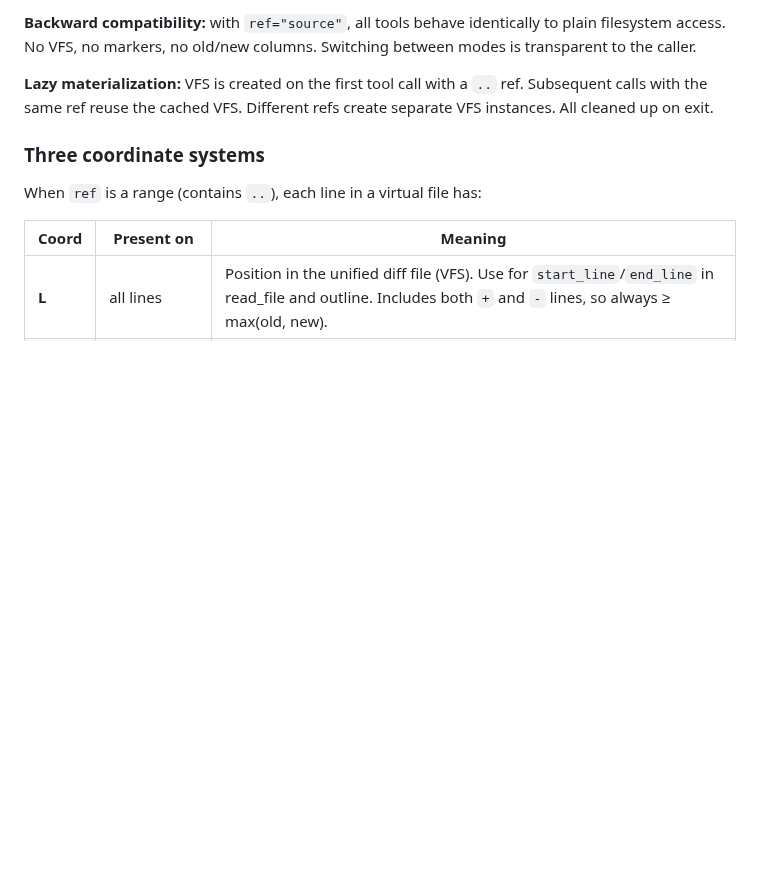
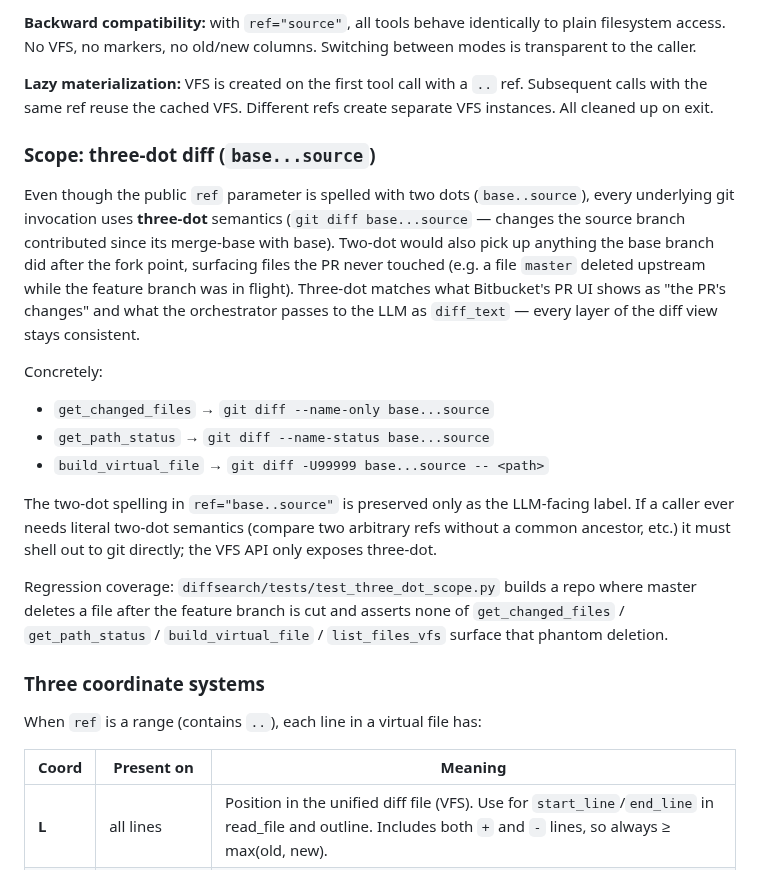
Before and after one commit to andreyzebin/diff-graph, a Markdown page: diffsearch/README.md, the part around the change. GitHub-like rendering; blank space fills up the shorter version.

Commit message:
docs: three-dot diff scope in diffsearch/README + AGENTS
Document the contract that drove last commit's fix:

* `diffsearch/README.md` gains a "Scope: three-dot diff" subsection
  spelling out (a) what every VFS git invocation actually does
  (`base...source`), (b) why that diverges from the public `ref`
  spelling (`base..source` is the LLM-facing label, two dots are
  easier to mention in prose; the underlying scope is three-dot),
  (c) the symptom two-dot would produce (phantom deletions when
  base branch evolved after the fork point), and (d) where the
  regression test lives.

* `AGENTS.md`'s existing three-dot note now points at the VFS as
  using the same convention, so a contributor opening the codebase
  doesn't have to re-discover the contract.

Co-Authored-By: Claude Opus 4.7 (1M context) <noreply@anthropic.com>

```diff
--- a/diffsearch/README.md
+++ b/diffsearch/README.md
@@ -17,6 +17,20 @@ All tools accept a `ref` parameter that controls the view:
 **Backward compatibility:** with `ref="source"`, all tools behave identically to plain filesystem access. No VFS, no markers, no old/new columns. Switching between modes is transparent to the caller.
 
 **Lazy materialization:** VFS is created on the first tool call with a `..` ref. Subsequent calls with the same ref reuse the cached VFS. Different refs create separate VFS instances. All cleaned up on exit.
+
+### Scope: three-dot diff (`base...source`)
+
+Even though the public `ref` parameter is spelled with two dots (`base..source`), every underlying git invocation uses **three-dot** semantics (`git diff base...source` — changes the source branch contributed since its merge-base with base). Two-dot would also pick up anything the base branch did after the fork point, surfacing files the PR never touched (e.g. a file `master` deleted upstream while the feature branch was in flight). Three-dot matches what Bitbucket's PR UI shows as "the PR's changes" and what the orchestrator passes to the LLM as `diff_text` — every layer of the diff view stays consistent.
+
+Concretely:
+
+- `get_changed_files`  → `git diff --name-only base...source`
+- `get_path_status`    → `git diff --name-status base...source`
+- `build_virtual_file` → `git diff -U99999 base...source -- <path>`
+
+The two-dot spelling in `ref="base..source"` is preserved only as the LLM-facing label. If a caller ever needs literal two-dot semantics (compare two arbitrary refs without a common ancestor, etc.) it must shell out to git directly; the VFS API only exposes three-dot.
+
+Regression coverage: `diffsearch/tests/test_three_dot_scope.py` builds a repo where master deletes a file after the feature branch is cut and asserts none of `get_changed_files` / `get_path_status` / `build_virtual_file` / `list_files_vfs` surface that phantom deletion.
 
 ### Three coordinate systems
 
```
Also changed, not shown: AGENTS.md (+1 -1 lines).
